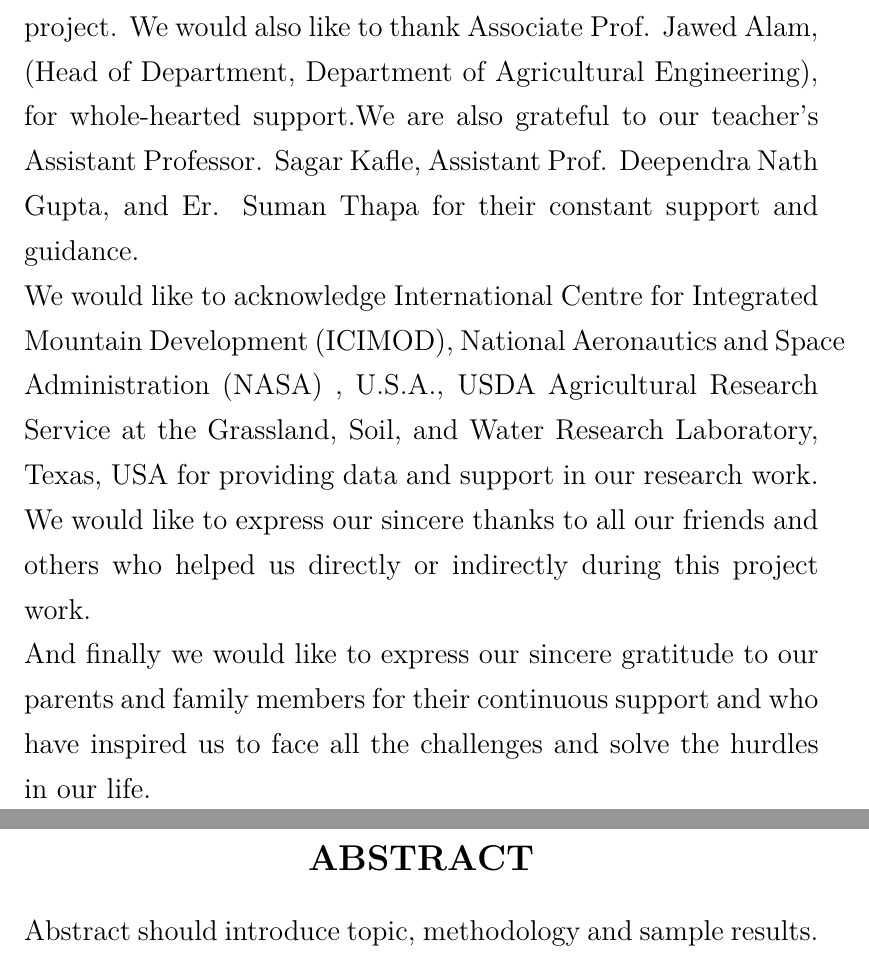
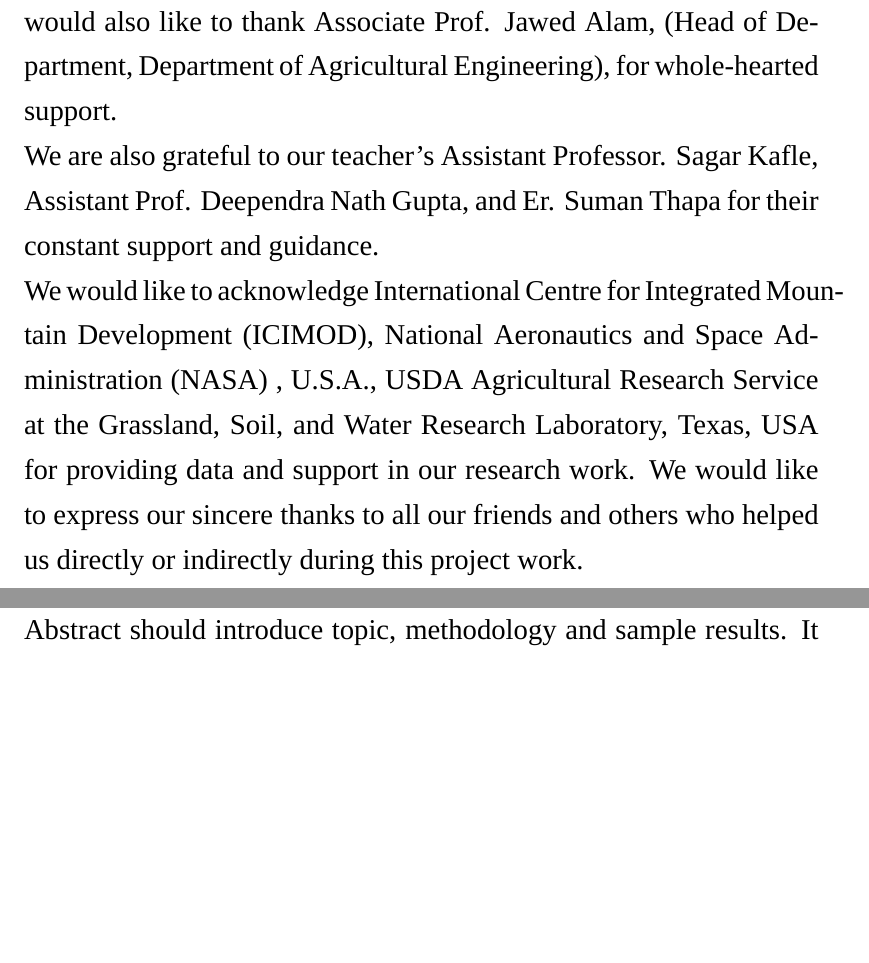
Before and after one commit to aatizghimire/ioepc-latex-template, a LaTeX thesis (example.tex): two parts of pages 6 and 8 of 19 before the commit and two parts of pages 6 and 7 of 18 after it, joined at a grey line, cut so that both start at the same text, the shorter picture padded with empty space. Compiled offline with XeLaTeX; a missing font is replaced by an installed copy or a similar font.

Commit message:
Final Preview Edit

```diff
--- a/example.tex
+++ b/example.tex
@@ -65,6 +65,10 @@
 
 %Graphics to include photos from files
 \usepackage{graphicx}
+
+% Use of Times New Roman Font
+\usepackage{fontspec}
+\setmainfont{Times New Roman}
 
 %-----Add New Command for Header Footer Settings-----%
 \newcommand{\setheaderfooter}{
@@ -264,12 +268,11 @@
 	\setstretch{1.25}
 	{ It gives us immense pleasure to express our deepest sense of gratitude and sincere thanks to our highly respected and esteemed guide Er. Sameer Shakya (Project Supervisor), (Faculty Member of Department of Agricultural Engineering), for his valuable guidance, encouragement, and help for completing this work. His useful suggestions for this whole work and cooperative behavior are sincerely acknowledged.
 	\\
-	We would like to express our sincere thanks to Assistant Prof. Yam Kumar Rai for giving us this opportunity to undertake this project. We would also like to thank Associate Prof. Jawed Alam, (Head of Department, Department of Agricultural Engineering), for whole-hearted support.We are also grateful to our teacher's Assistant Professor. Sagar Kafle, Assistant Prof. Deependra Nath Gupta, and Er. Suman Thapa for their constant support and guidance.
+	We would like to express our sincere thanks to Assistant Prof. Yam Kumar Rai for giving us this opportunity to undertake this project. We would also like to thank Associate Prof. Jawed Alam, (Head of Department, Department of Agricultural Engineering), for whole-hearted support.
+	\\
+	We are also grateful to our teacher's Assistant Professor. Sagar Kafle, Assistant Prof. Deependra Nath Gupta, and Er. Suman Thapa for their constant support and guidance.
 	\\
 	We would like to acknowledge International Centre for Integrated Mountain Development (ICIMOD), National Aeronautics and Space Administration (NASA) , U.S.A., USDA Agricultural Research Service at the Grassland, Soil, and Water Research Laboratory, Texas, USA for providing data and support in our research work. We would like to express our sincere thanks to all our friends and others who helped us directly or indirectly during this project work.
-	\\
-	And finally we would like to express our sincere gratitude to our parents and family members for their continuous support and who have inspired us to face all the challenges and solve the hurdles in our life.}
-	\\
 	\\
 	%Project Member Names
 	\begin{flushright} {
```
Also changed, not shown: example.pdf, 5 other files.
